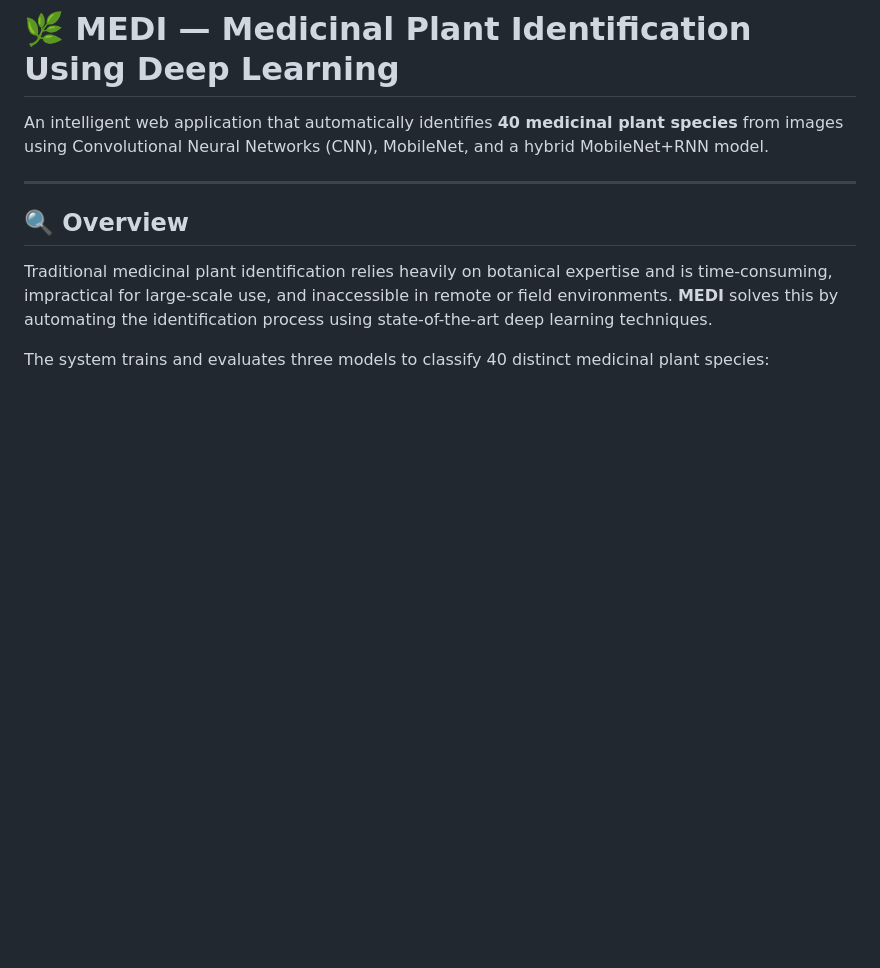
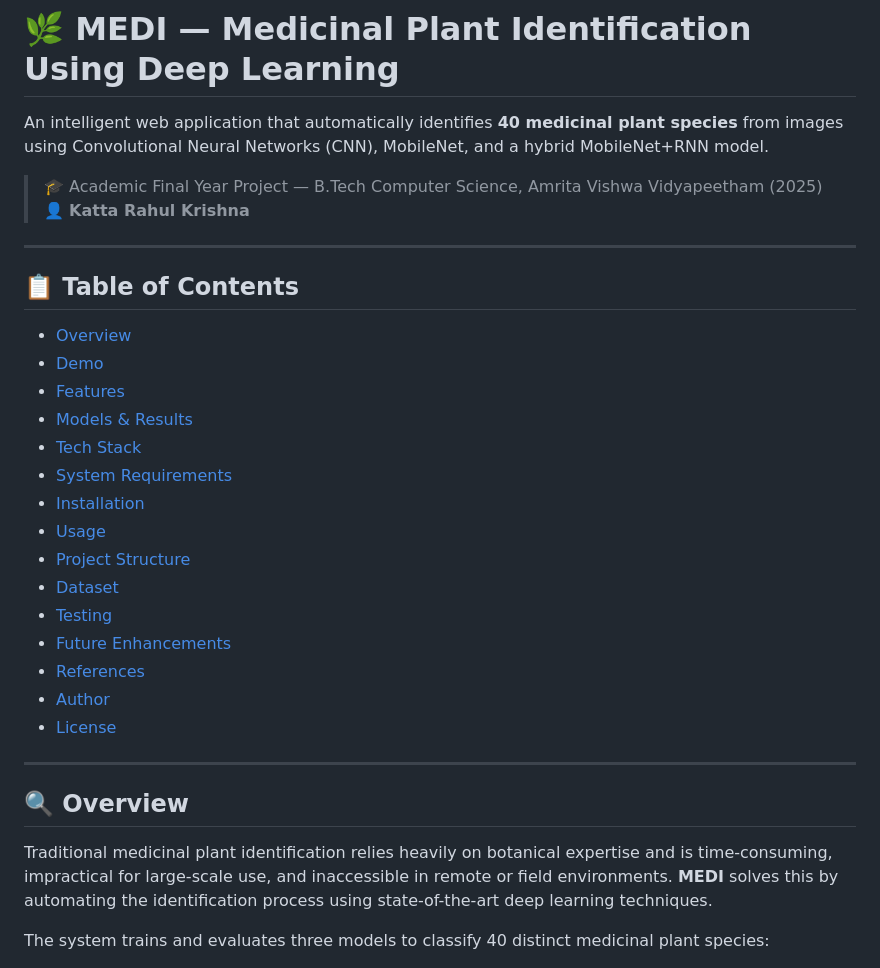
Before and after one commit to kattaRahulkrishna/Classification-of-Medicinal-Plant-Leafs-Using-Ensembling-Techniques-Deep-Learning-Computer-Vision, a Markdown page: README.md, the part around one of its changes. Drawn GitHub-style; blank space fills up the shorter version.

```diff
--- a/README.md
+++ b/README.md
@@ -1,6 +1,29 @@
 # 🌿 MEDI — Medicinal Plant Identification Using Deep Learning
 
 An intelligent web application that automatically identifies **40 medicinal plant species** from images using Convolutional Neural Networks (CNN), MobileNet, and a hybrid MobileNet+RNN model.
+
+> 🎓 Academic Final Year Project — B.Tech Computer Science, Amrita Vishwa Vidyapeetham (2025)
+> 👤 **Katta Rahul Krishna**
+
+---
+
+## 📋 Table of Contents
+
+- [Overview](#overview)
+- [Demo](#demo)
+- [Features](#features)
+- [Models & Results](#models--results)
+- [Tech Stack](#tech-stack)
+- [System Requirements](#system-requirements)
+- [Installation](#installation)
+- [Usage](#usage)
+- [Project Structure](#project-structure)
+- [Dataset](#dataset)
+- [Testing](#testing)
+- [Future Enhancements](#future-enhancements)
+- [References](#references)
+- [Author](#author)
+- [License](#license)
 
 ---
 
```
Also changed, not shown: other parts of README.md (+52 -0 lines).
